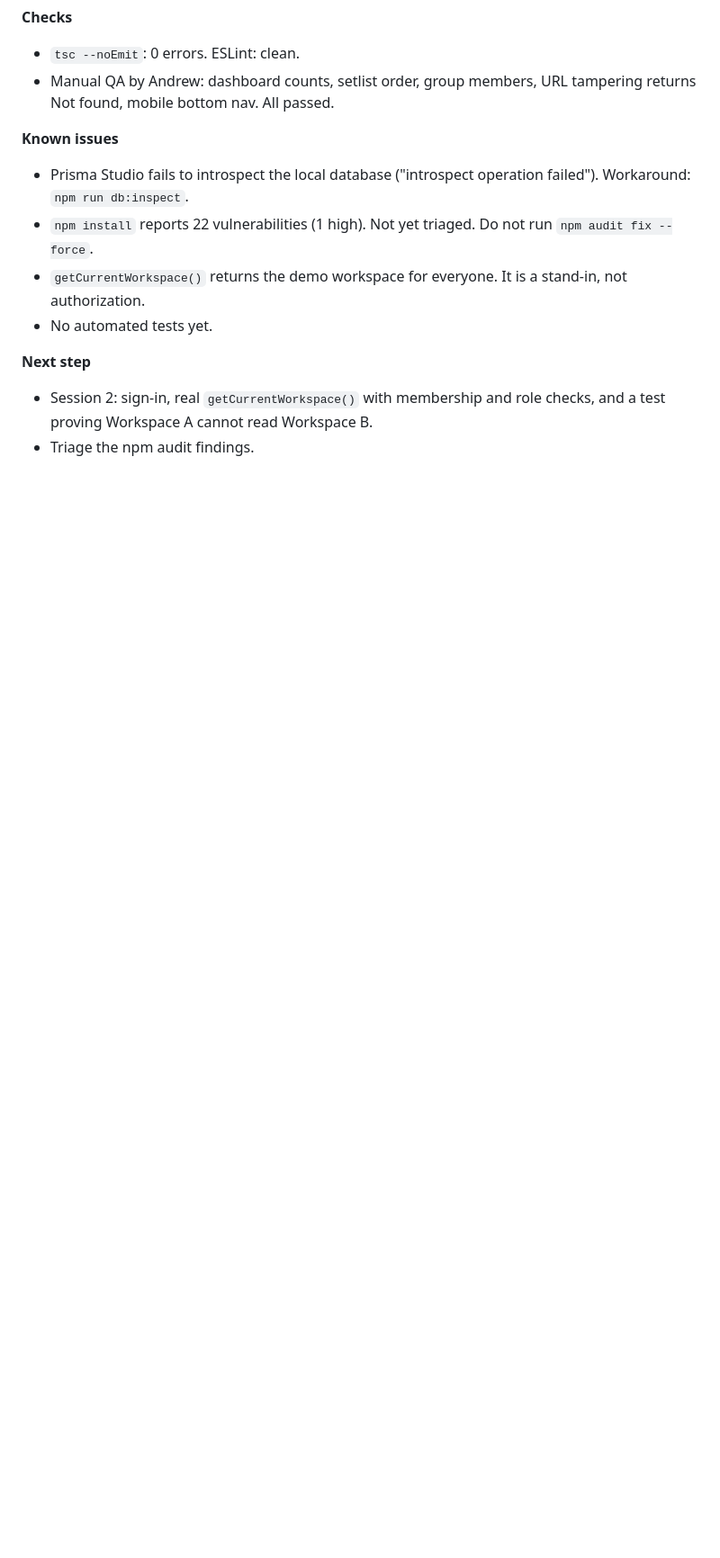
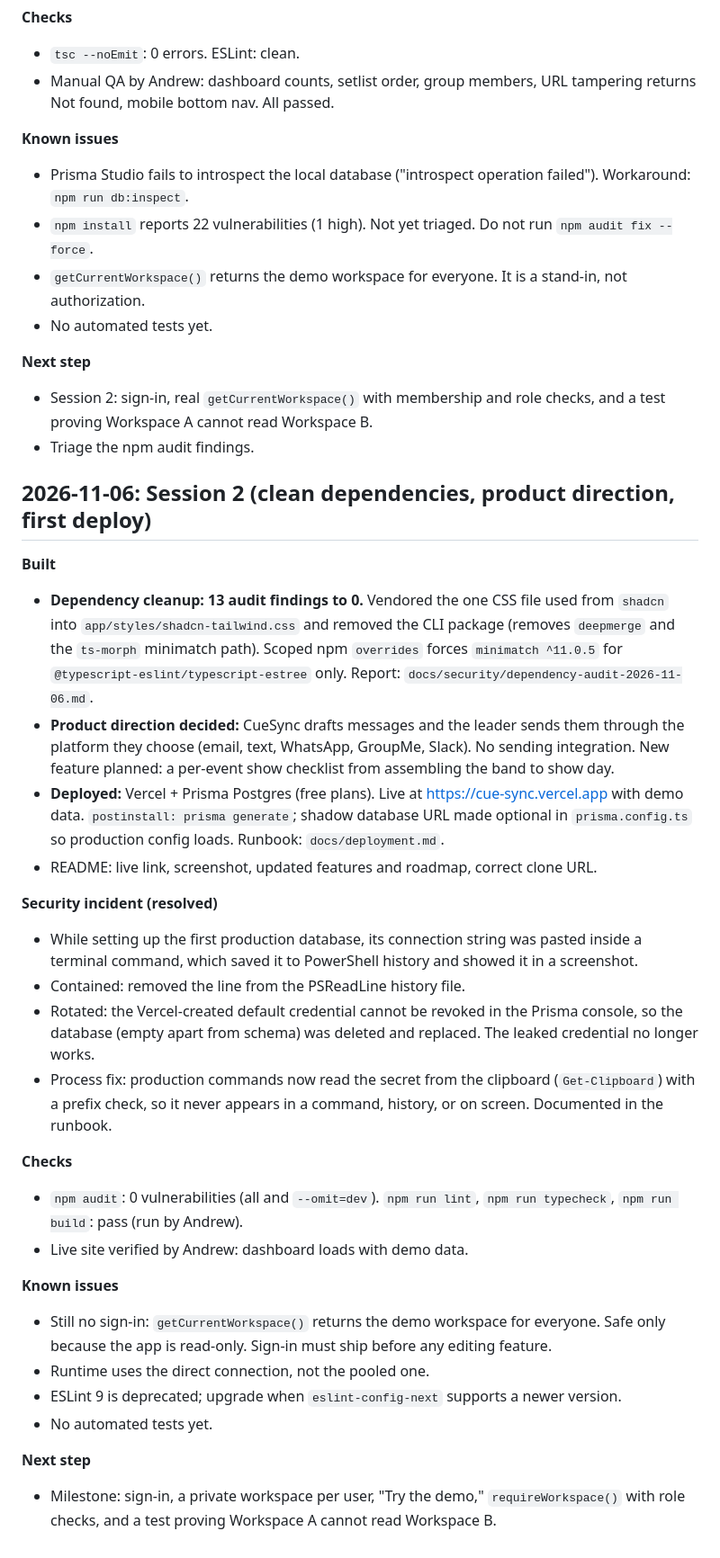
Before and after one commit to athomas-ui/CueSync, a Markdown page: docs/session-log.md, the part around the change. Shown at 90% size. Drawn GitHub-style; blank space fills up the shorter version.

```diff
--- a/docs/session-log.md
+++ b/docs/session-log.md
@@ -32,3 +32,30 @@ One entry per coding session: what was built, files changed, checks run, known i
 **Next step**
 - Session 2: sign-in, real `getCurrentWorkspace()` with membership and role checks, and a test proving Workspace A cannot read Workspace B.
 - Triage the npm audit findings.
+
+## 2026-11-06: Session 2 (clean dependencies, product direction, first deploy)
+
+**Built**
+- **Dependency cleanup: 13 audit findings to 0.** Vendored the one CSS file used from `shadcn` into `app/styles/shadcn-tailwind.css` and removed the CLI package (removes `deepmerge` and the `ts-morph` minimatch path). Scoped npm `overrides` forces `minimatch ^11.0.5` for `@typescript-eslint/typescript-estree` only. Report: `docs/security/dependency-audit-2026-11-06.md`.
+- **Product direction decided:** CueSync drafts messages and the leader sends them through the platform they choose (email, text, WhatsApp, GroupMe, Slack). No sending integration. New feature planned: a per-event show checklist from assembling the band to show day.
+- **Deployed:** Vercel + Prisma Postgres (free plans). Live at https://cue-sync.vercel.app with demo data. `postinstall: prisma generate`; shadow database URL made optional in `prisma.config.ts` so production config loads. Runbook: `docs/deployment.md`.
+- README: live link, screenshot, updated features and roadmap, correct clone URL.
+
+**Security incident (resolved)**
+- While setting up the first production database, its connection string was pasted inside a terminal command, which saved it to PowerShell history and showed it in a screenshot.
+- Contained: removed the line from the PSReadLine history file.
+- Rotated: the Vercel-created default credential cannot be revoked in the Prisma console, so the database (empty apart from schema) was deleted and replaced. The leaked credential no longer works.
+- Process fix: production commands now read the secret from the clipboard (`Get-Clipboard`) with a prefix check, so it never appears in a command, history, or on screen. Documented in the runbook.
+
+**Checks**
+- `npm audit`: 0 vulnerabilities (all and `--omit=dev`). `npm run lint`, `npm run typecheck`, `npm run build`: pass (run by Andrew).
+- Live site verified by Andrew: dashboard loads with demo data.
+
+**Known issues**
+- Still no sign-in: `getCurrentWorkspace()` returns the demo workspace for everyone. Safe only because the app is read-only. Sign-in must ship before any editing feature.
+- Runtime uses the direct connection, not the pooled one.
+- ESLint 9 is deprecated; upgrade when `eslint-config-next` supports a newer version.
+- No automated tests yet.
+
+**Next step**
+- Milestone: sign-in, a private workspace per user, "Try the demo," `requireWorkspace()` with role checks, and a test proving Workspace A cannot read Workspace B.
```
Also changed, not shown: CLAUDE.md (+2 -0 lines), README.md (+22 -13 lines), docs/deployment.md (added, +52 -0 lines), docs/screenshots/dashboard.png (added), 1 other file.
